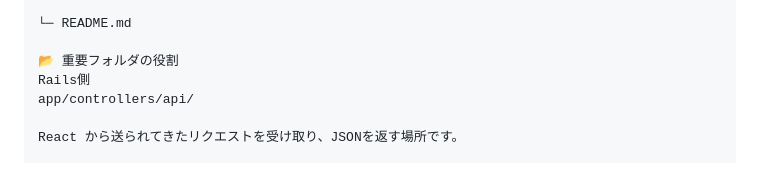
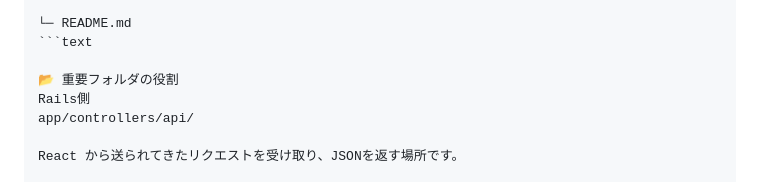
Before and after one commit to sunao1182/my_api, a Markdown page: README.md, the part around one of its changes. Rendered like a GitHub page.

````diff
--- a/README.md
+++ b/README.md
@@ -186,6 +186,7 @@ my_api/
 │  └─ package.json
 
 └─ README.md
+```text
 
 📂 重要フォルダの役割
 Rails側
````
Also changed, not shown: other parts of README.md (+99 -0 lines).
